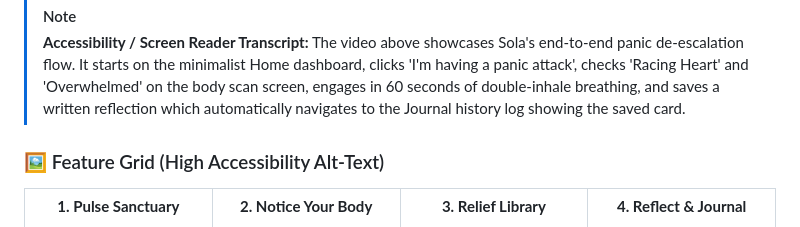
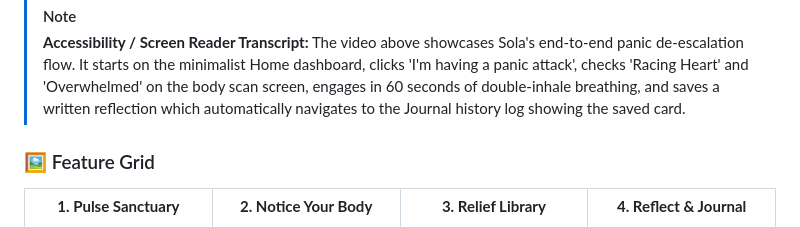
Before and after one commit to conooi/sola-app, a Markdown page: README.md, the part around the change. Drawn GitHub-style.

Commit message:
Docs: Clean up Feature Grid title in README.md

```diff
--- a/README.md
+++ b/README.md
@@ -71,7 +71,7 @@ For a live, real-time look at Sola's fluid pacing transitions, organic breathing
 > [!NOTE]
 > **Accessibility / Screen Reader Transcript:** The video above showcases Sola's end-to-end panic de-escalation flow. It starts on the minimalist Home dashboard, clicks 'I'm having a panic attack', checks 'Racing Heart' and 'Overwhelmed' on the body scan screen, engages in 60 seconds of double-inhale breathing, and saves a written reflection which automatically navigates to the Journal history log showing the saved card.
 
-### 🖼️ Feature Grid (High Accessibility Alt-Text)
+### 🖼️ Feature Grid
 
 <table border="0">
   <tr>
```
